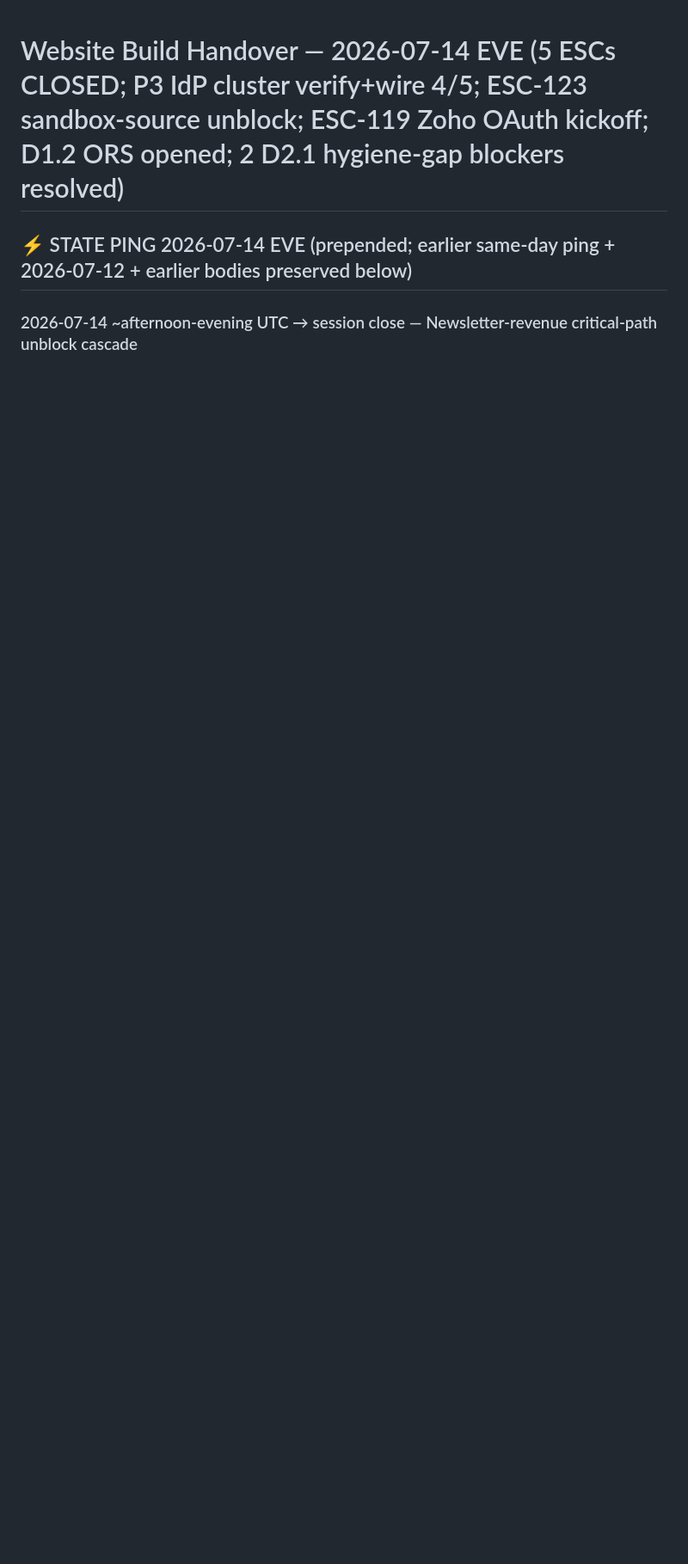
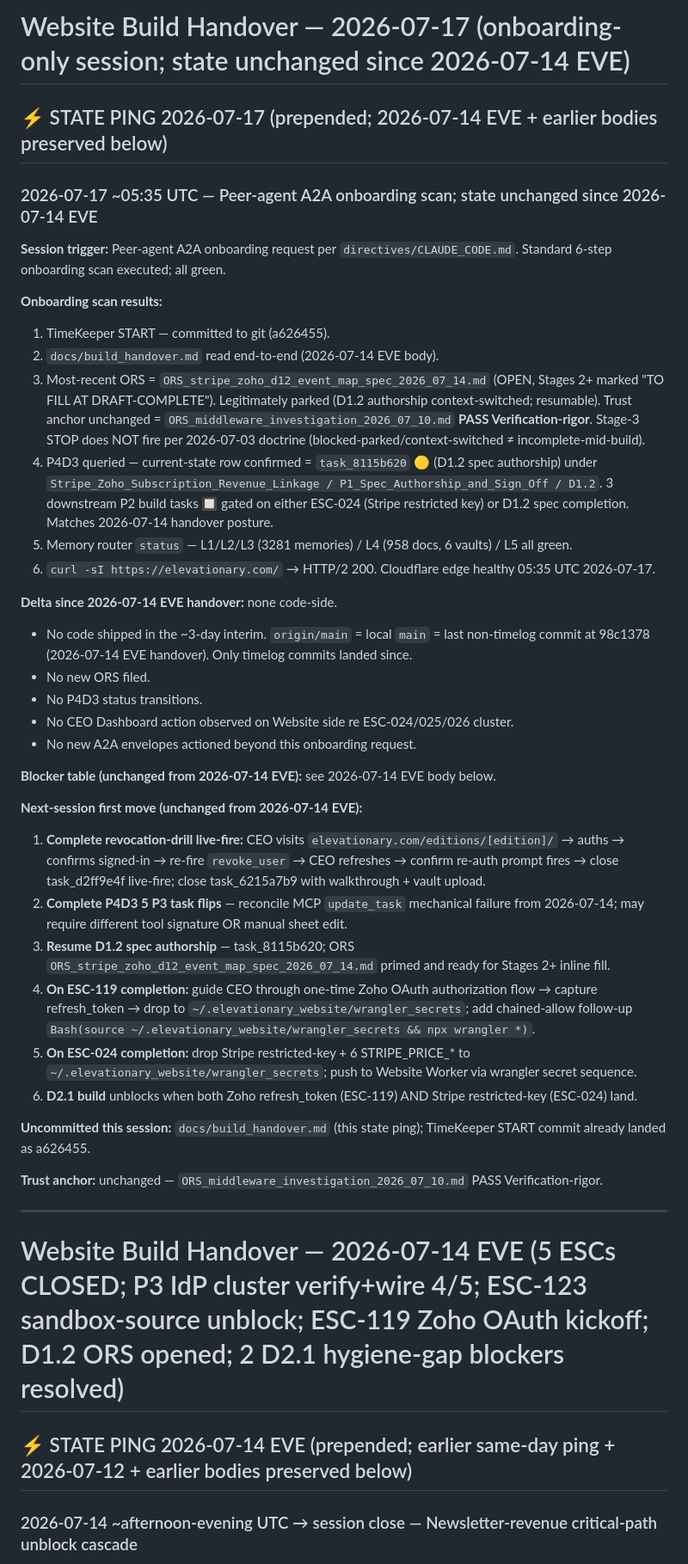
Before and after one commit to Elevationary/elevationary-main-site, a Markdown page: docs/build_handover.md, the part around the change. Shown at 86% size. Rendered like a GitHub page; blank space fills up the shorter version.

Commit message:
docs(handover): 2026-07-17 onboarding-only session ping
State unchanged since 2026-07-14 EVE. 6-step onboarding scan clean-passed;
trust anchor ORS_middleware_investigation_2026_07_10.md PASS holds. No
code shipped in 3-day interim; no P4D3 status transitions; current-state
row task_8115b620 remains 🟡 (D1.2 authorship). Date bumped on P4D3.

Co-Authored-By: Claude Opus 4.7 <noreply@anthropic.com>

```diff
--- a/docs/build_handover.md
+++ b/docs/build_handover.md
@@ -1,3 +1,42 @@
+# Website Build Handover — 2026-07-17 (onboarding-only session; state unchanged since 2026-07-14 EVE)
+
+## ⚡ STATE PING 2026-07-17 (prepended; 2026-07-14 EVE + earlier bodies preserved below)
+
+### 2026-07-17 ~05:35 UTC — Peer-agent A2A onboarding scan; state unchanged since 2026-07-14 EVE
+
+**Session trigger:** Peer-agent A2A onboarding request per `directives/CLAUDE_CODE.md`. Standard 6-step onboarding scan executed; all green.
+
+**Onboarding scan results:**
+1. TimeKeeper START — committed to git (a626455).
+2. `docs/build_handover.md` read end-to-end (2026-07-14 EVE body).
+3. Most-recent ORS = `ORS_stripe_zoho_d12_event_map_spec_2026_07_14.md` (OPEN, Stages 2+ marked "TO FILL AT DRAFT-COMPLETE"). Legitimately parked (D1.2 authorship context-switched; resumable). Trust anchor unchanged = `ORS_middleware_investigation_2026_07_10.md` **PASS Verification-rigor**. Stage-3 STOP does NOT fire per 2026-07-03 doctrine (blocked-parked/context-switched ≠ incomplete-mid-build).
+4. P4D3 queried — current-state row confirmed = `task_8115b620` 🟡 (D1.2 spec authorship) under `Stripe_Zoho_Subscription_Revenue_Linkage / P1_Spec_Authorship_and_Sign_Off / D1.2`. 3 downstream P2 build tasks 🔲 gated on either ESC-024 (Stripe restricted key) or D1.2 spec completion. Matches 2026-07-14 handover posture.
+5. Memory router `status` — L1/L2/L3 (3281 memories) / L4 (958 docs, 6 vaults) / L5 all green.
+6. `curl -sI https://elevationary.com/` → HTTP/2 200. Cloudflare edge healthy 05:35 UTC 2026-07-17.
+
+**Delta since 2026-07-14 EVE handover:** none code-side.
+- No code shipped in the ~3-day interim. `origin/main` = local `main` = last non-timelog commit at 98c1378 (2026-07-14 EVE handover). Only timelog commits landed since.
+- No new ORS filed.
+- No P4D3 status transitions.
+- No CEO Dashboard action observed on Website side re ESC-024/025/026 cluster.
+- No new A2A envelopes actioned beyond this onboarding request.
+
+**Blocker table (unchanged from 2026-07-14 EVE):** see 2026-07-14 EVE body below.
+
+**Next-session first move (unchanged from 2026-07-14 EVE):**
+1. **Complete revocation-drill live-fire:** CEO visits `elevationary.com/editions/[edition]/` → auths → confirms signed-in → re-fire `revoke_user` → CEO refreshes → confirm re-auth prompt fires → close task_d2ff9e4f live-fire; close task_6215a7b9 with walkthrough + vault upload.
+2. **Complete P4D3 5 P3 task flips** — reconcile MCP `update_task` mechanical failure from 2026-07-14; may require different tool signature OR manual sheet edit.
+3. **Resume D1.2 spec authorship** — task_8115b620; ORS `ORS_stripe_zoho_d12_event_map_spec_2026_07_14.md` primed and ready for Stages 2+ inline fill.
+4. **On ESC-119 completion:** guide CEO through one-time Zoho OAuth authorization flow → capture refresh_token → drop to `~/.elevationary_website/wrangler_secrets`; add chained-allow follow-up `Bash(source ~/.elevationary_website/wrangler_secrets && npx wrangler *)`.
+5. **On ESC-024 completion:** drop Stripe restricted-key + 6 STRIPE_PRICE_* to `~/.elevationary_website/wrangler_secrets`; push to Website Worker via wrangler secret sequence.
+6. **D2.1 build** unblocks when both Zoho refresh_token (ESC-119) AND Stripe restricted-key (ESC-024) land.
+
+**Uncommitted this session:** `docs/build_handover.md` (this state ping); TimeKeeper START commit already landed as a626455.
+
+**Trust anchor:** unchanged — `ORS_middleware_investigation_2026_07_10.md` PASS Verification-rigor.
+
+---
+
 # Website Build Handover — 2026-07-14 EVE (5 ESCs CLOSED; P3 IdP cluster verify+wire 4/5; ESC-123 sandbox-source unblock; ESC-119 Zoho OAuth kickoff; D1.2 ORS opened; 2 D2.1 hygiene-gap blockers resolved)
 
 ## ⚡ STATE PING 2026-07-14 EVE (prepended; earlier same-day ping + 2026-07-12 + earlier bodies preserved below)
```
